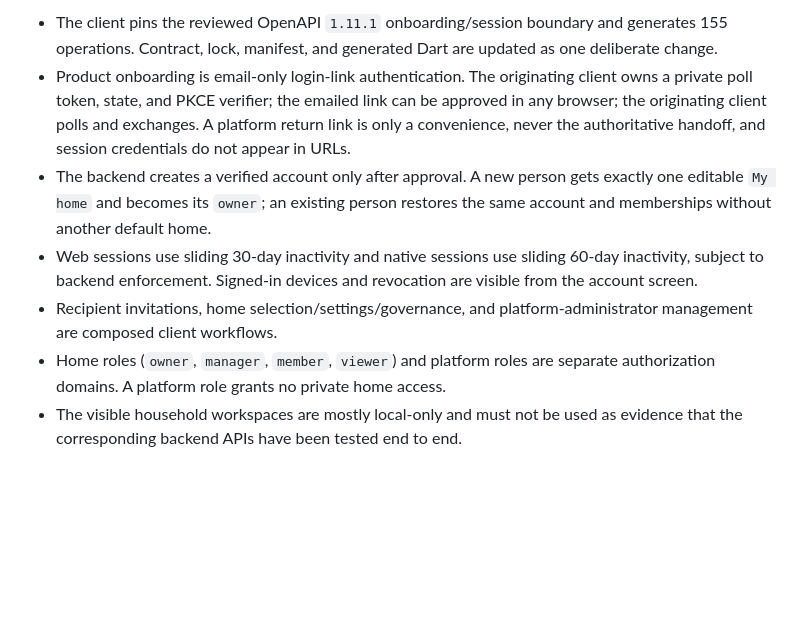
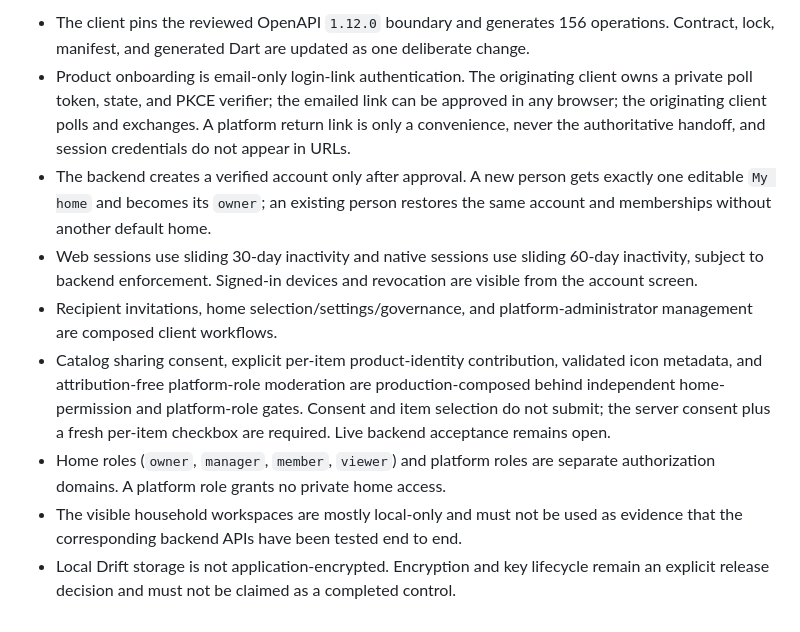
Before and after one commit to providentia-systems/client, a Markdown page: docs/project-memory.md, the part around one of its changes. GitHub-like rendering; blank space fills up the shorter version.

Commit message:
Document current client integration posture

```diff
--- a/docs/project-memory.md
+++ b/docs/project-memory.md
@@ -48,6 +48,6 @@ launch. It does not reopen the owner-selected name.
 
-- The client pins the reviewed OpenAPI `1.11.1` onboarding/session boundary and
-  generates 155 operations. Contract, lock, manifest, and generated Dart are
+- The client pins the reviewed OpenAPI `1.12.0` boundary and generates 156
+  operations. Contract, lock, manifest, and generated Dart are
   updated as one deliberate change.
 - Product onboarding is email-only login-link authentication. The originating
   client owns a private poll token, state, and PKCE verifier; the emailed link
@@ -62,8 +62,16 @@ launch. It does not reopen the owner-selected name.
   revocation are visible from the account screen.
 - Recipient invitations, home selection/settings/governance, and
   platform-administrator management are composed client workflows.
+- Catalog sharing consent, explicit per-item product-identity contribution,
+  validated icon metadata, and attribution-free platform-role moderation are
+  production-composed behind independent home-permission and platform-role
+  gates. Consent and item selection do not submit; the server consent plus a
+  fresh per-item checkbox are required. Live backend acceptance remains open.
 - Home roles (`owner`, `manager`, `member`, `viewer`) and platform roles are
   separate authorization domains. A platform role grants no private home
   access.
 - The visible household workspaces are mostly local-only and must not be used
   as evidence that the corresponding backend APIs have been tested end to end.
+- Local Drift storage is not application-encrypted. Encryption and key
+  lifecycle remain an explicit release decision and must not be claimed as a
+  completed control.
```
Also changed, not shown: other parts of docs/project-memory.md (+1 -1 lines).
